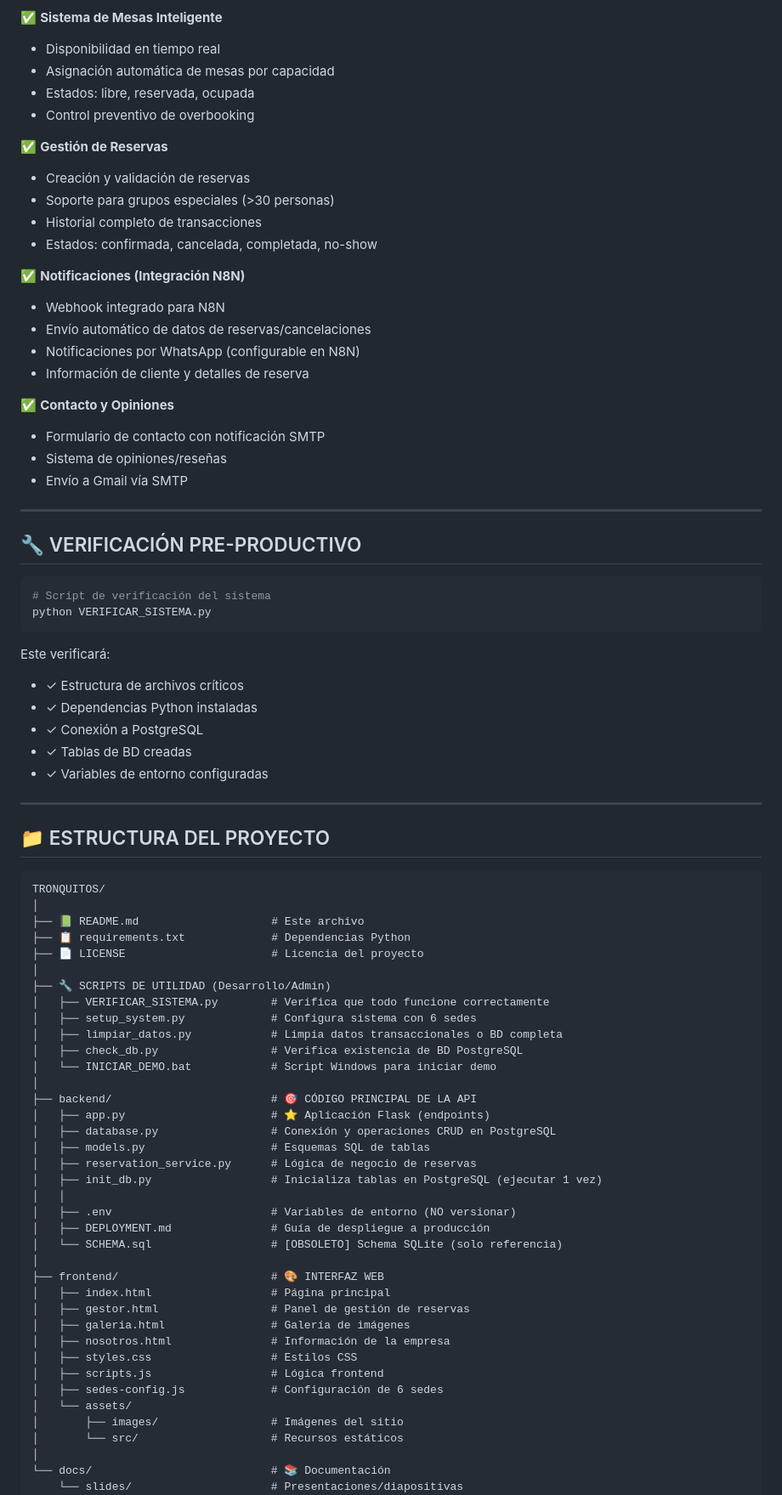
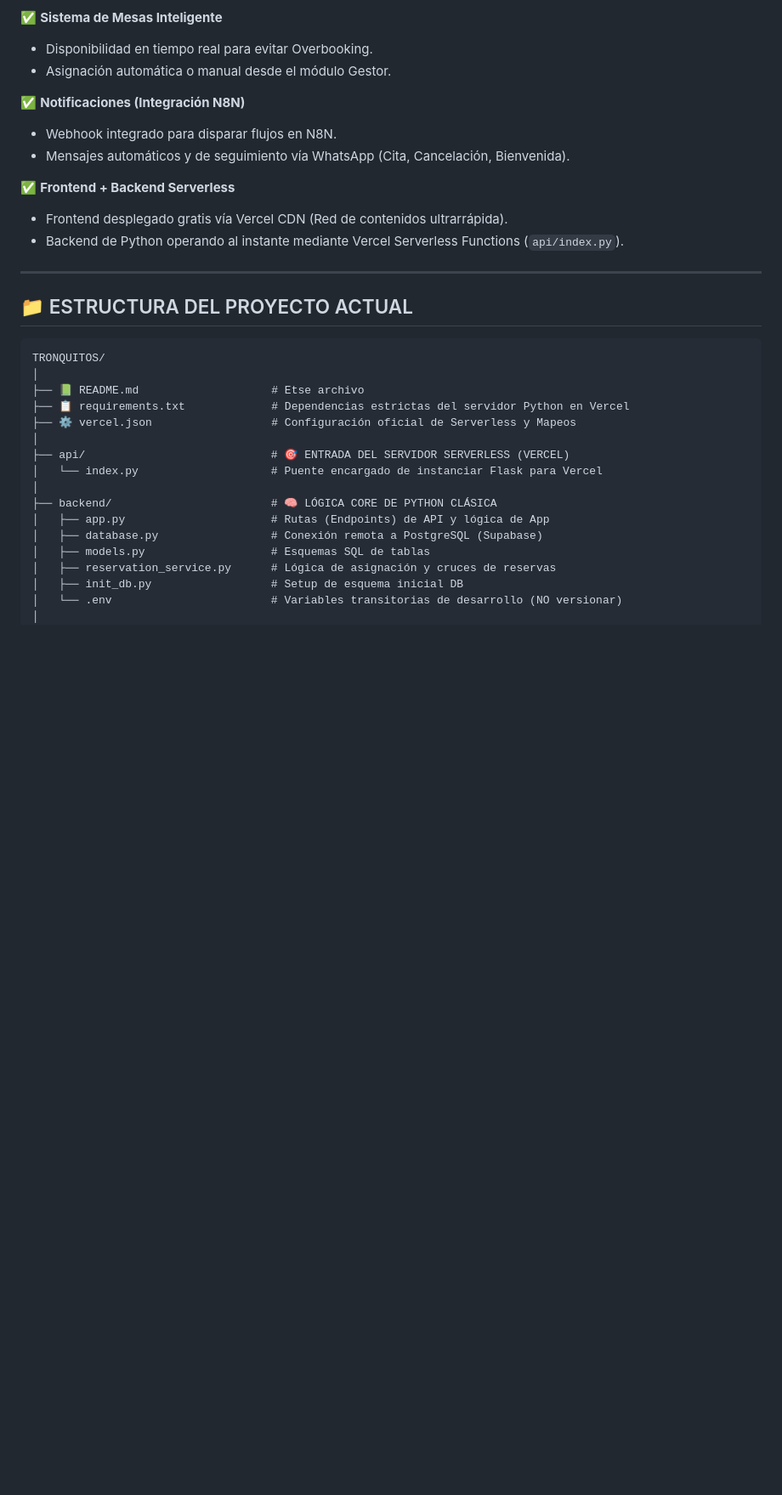
Before and after one commit to Syentropy-py/Tronquitos-API, a Markdown page: README.md, the part around one of its changes. Shown at 85% size. Rendered like a GitHub page; blank space fills up the shorter version.

````diff
--- a/README.md
+++ b/README.md
@@ -77,85 +61,35 @@ GET    /api/opinions              - Obtener opiniones/reseñas
 
 ✅ **Sistema de Mesas Inteligente**
-- Disponibilidad en tiempo real
-- Asignación automática de mesas por capacidad
-- Estados: libre, reservada, ocupada
-- Control preventivo de overbooking
-
-✅ **Gestión de Reservas**
-- Creación y validación de reservas
-- Soporte para grupos especiales (>30 personas)
-- Historial completo de transacciones
-- Estados: confirmada, cancelada, completada, no-show
+- Disponibilidad en tiempo real para evitar Overbooking.
+- Asignación automática o manual desde el módulo Gestor.
 
 ✅ **Notificaciones (Integración N8N)**
-- Webhook integrado para N8N
-- Envío automático de datos de reservas/cancelaciones
-- Notificaciones por WhatsApp (configurable en N8N)
-- Información de cliente y detalles de reserva
+- Webhook integrado para disparar flujos en N8N.
+- Mensajes automáticos y de seguimiento vía WhatsApp (Cita, Cancelación, Bienvenida).
 
-✅ **Contacto y Opiniones**
-- Formulario de contacto con notificación SMTP
-- Sistema de opiniones/reseñas
-- Envío a Gmail vía SMTP
+✅ **Frontend + Backend Serverless**
+- Frontend desplegado gratis vía Vercel CDN (Red de contenidos ultrarrápida).
+- Backend de Python operando al instante mediante Vercel Serverless Functions (`api/index.py`).
 
 ---
 
-## 🔧 VERIFICACIÓN PRE-PRODUCTIVO
-
-```bash
-# Script de verificación del sistema
-python VERIFICAR_SISTEMA.py
-```
-
-Este verificará:
-- ✓ Estructura de archivos críticos
-- ✓ Dependencias Python instaladas
-- ✓ Conexión a PostgreSQL
-- ✓ Tablas de BD creadas
-- ✓ Variables de entorno configuradas
-
----
-
-## 📁 ESTRUCTURA DEL PROYECTO
+## 📁 ESTRUCTURA DEL PROYECTO ACTUAL
 
 ```
 TRONQUITOS/
 │
-├── 📗 README.md                    # Este archivo
-├── 📋 requirements.txt             # Dependencias Python
-├── 📄 LICENSE                      # Licencia del proyecto
+├── 📗 README.md                    # Etse archivo
+├── 📋 requirements.txt             # Dependencias estrictas del servidor Python en Vercel
+├── ⚙️ vercel.json                  # Configuración oficial de Serverless y Mapeos
 │
-├── 🔧 SCRIPTS DE UTILIDAD (Desarrollo/Admin)
-│   ├── VERIFICAR_SISTEMA.py        # Verifica que todo funcione correctamente
-│   ├── setup_system.py             # Configura sistema con 6 sedes
-│   ├── limpiar_datos.py            # Limpia datos transaccionales o BD completa
-│   ├── check_db.py                 # Verifica existencia de BD PostgreSQL
-│   └── INICIAR_DEMO.bat            # Script Windows para iniciar demo
+├── api/                            # 🎯 ENTRADA DEL SERVIDOR SERVERLESS (VERCEL)
+│   └── index.py                    # Puente encargado de instanciar Flask para Vercel
 │
-├── backend/                        # 🎯 CÓDIGO PRINCIPAL DE LA API
-│   ├── app.py                      # ⭐ Aplicación Flask (endpoints)
-│   ├── database.py                 # Conexión y operaciones CRUD en PostgreSQL
+├── backend/                        # 🧠 LÓGICA CORE DE PYTHON CLÁSICA
+│   ├── app.py                      # Rutas (Endpoints) de API y lógica de App
+│   ├── database.py                 # Conexión remota a PostgreSQL (Supabase)
 │   ├── models.py                   # Esquemas SQL de tablas
-│   ├── reservation_service.py      # Lógica de negocio de reservas
-│   ├── init_db.py                  # Inicializa tablas en PostgreSQL (ejecutar 1 vez)
-│   │
-│   ├── .env                        # Variables de entorno (NO versionar)
-│   ├── DEPLOYMENT.md               # Guía de despliegue a producción
-│   └── SCHEMA.sql                  # [OBSOLETO] Schema SQLite (solo referencia)
+│   ├── reservation_service.py      # Lógica de asignación y cruces de reservas
+│   ├── init_db.py                  # Setup de esquema inicial DB
+│   └── .env                        # Variables transitorias de desarrollo (NO versionar)
 │
-├── frontend/                       # 🎨 INTERFAZ WEB
-│   ├── index.html                  # Página principal
-│   ├── gestor.html                 # Panel de gestión de reservas
-│   ├── galeria.html                # Galería de imágenes
-│   ├── nosotros.html               # Información de la empresa
-│   ├── styles.css                  # Estilos CSS
-│   ├── scripts.js                  # Lógica frontend
-│   ├── sedes-config.js             # Configuración de 6 sedes
-│   └── assets/
-│       ├── images/                 # Imágenes del sitio
-│       └── src/                    # Recursos estáticos
-│
-└── docs/                           # 📚 Documentación
-    └── slides/                     # Presentaciones/diapositivas
-```
-
````
Also changed, not shown: other parts of README.md (+48 -115 lines), DEPLOYMENT_GUIA.md (deleted, +0 -211 lines).
